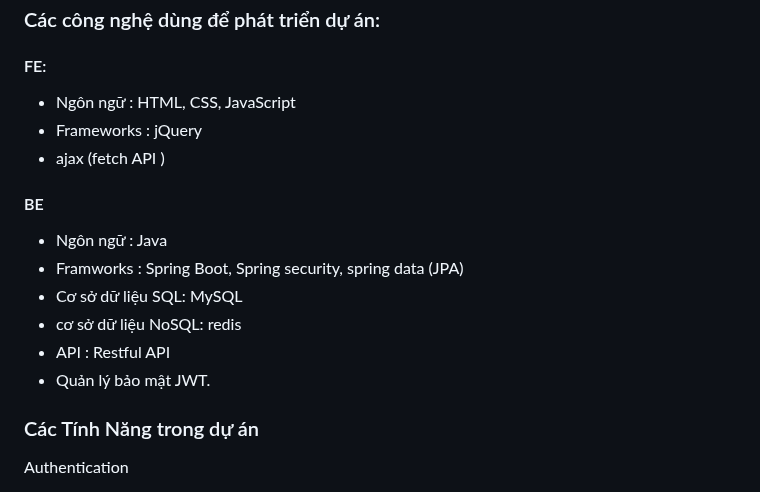
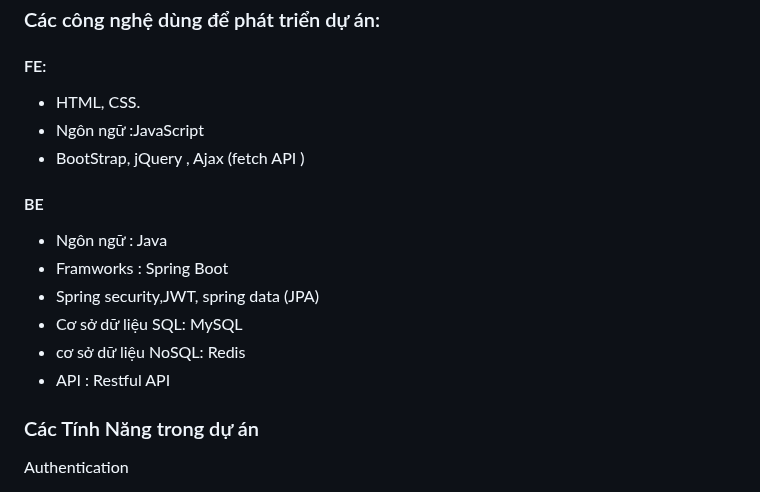
Before and after one commit to thienBao6868/Uniclub-Fe, a Markdown page: README.md, the part around the change. Drawn GitHub-style.

Commit message:
custom file Readme

```diff
--- a/README.md
+++ b/README.md
@@ -19,19 +19,19 @@ Nhìn chung, Uniclub shop là một bước tiến mang đến sự tiện lợi
 ### Các công nghệ dùng để phát triển dự án:
 
 #### FE:
-
-- Ngôn ngữ :  HTML, CSS, JavaScript
-- Frameworks : jQuery
-- ajax (fetch API )
+- HTML, CSS.
+- Ngôn ngữ :JavaScript
+- BootStrap, jQuery , Ajax (fetch API )
 
 #### BE
 
 - Ngôn ngữ : Java
-- Framworks : Spring Boot, Spring security, spring data (JPA)
+- Framworks : Spring Boot
+- Spring security,JWT, spring data (JPA)
 - Cơ sở dữ liệu SQL: MySQL
-- cơ sở dữ liệu NoSQL: redis
+- cơ sở dữ liệu NoSQL: Redis
 - API : Restful API
-- Quản lý bảo mật JWT.
+
 
 ### Các Tính Năng trong dự án
 
```
